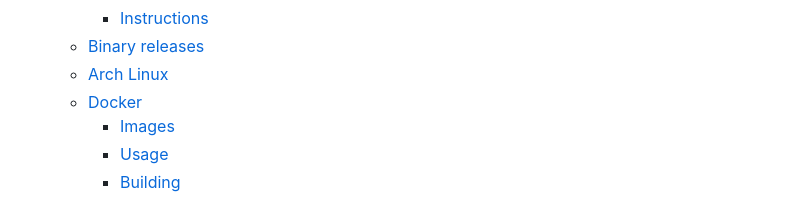
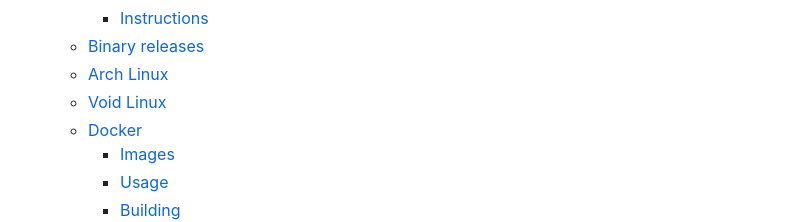
Before and after one commit to orhun/linuxwave, a Markdown page: README.md, the part around the change. Drawn GitHub-style; folded sections open.

Commit message:
docs(readme): update table of contents

```diff
--- a/README.md
+++ b/README.md
@@ -26,6 +26,7 @@
     - [Instructions](#instructions)
   - [Binary releases](#binary-releases)
   - [Arch Linux](#arch-linux)
+  - [Void Linux](#void-linux)
   - [Docker](#docker)
     - [Images](#images)
     - [Usage](#usage)
```
